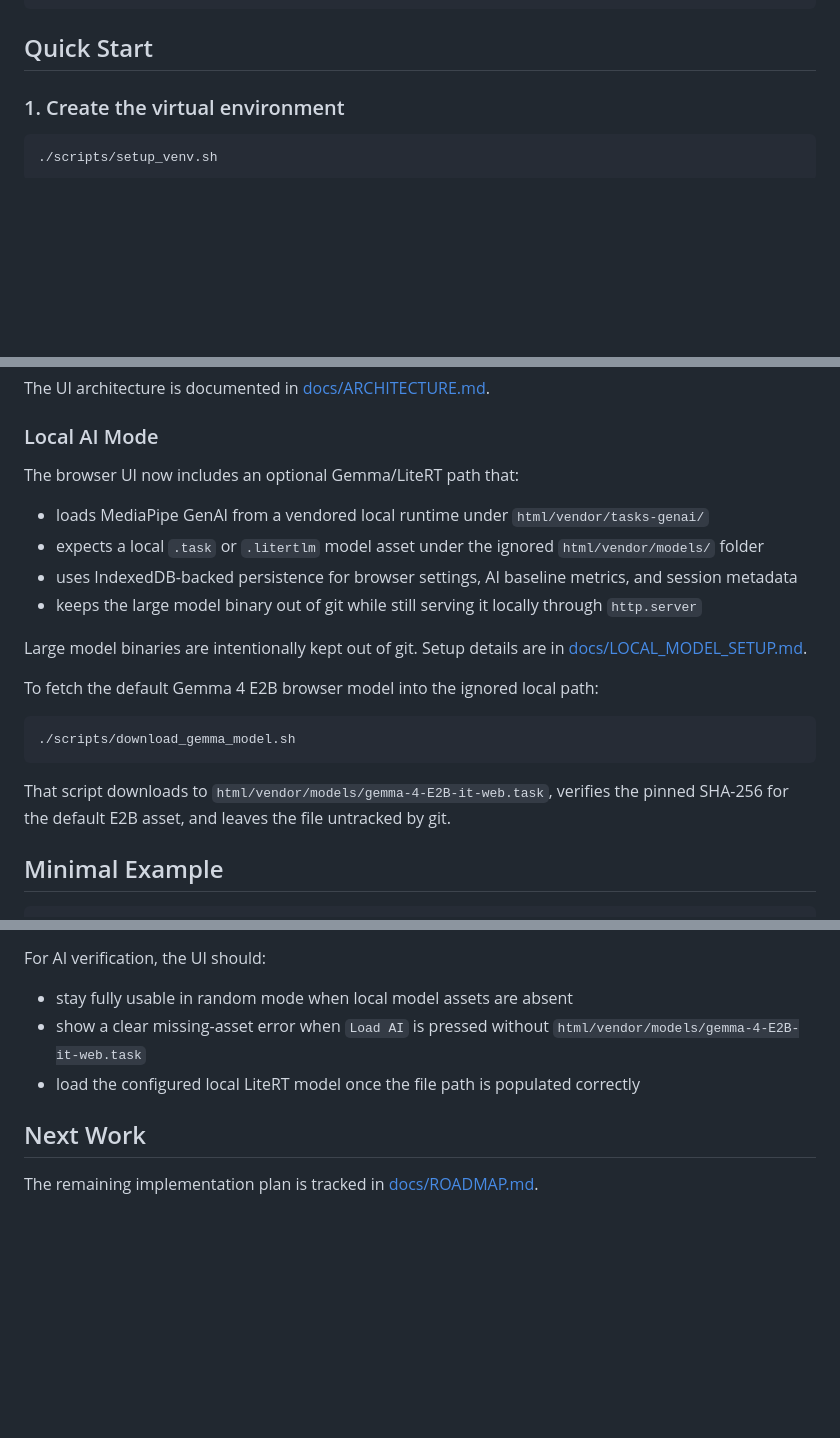
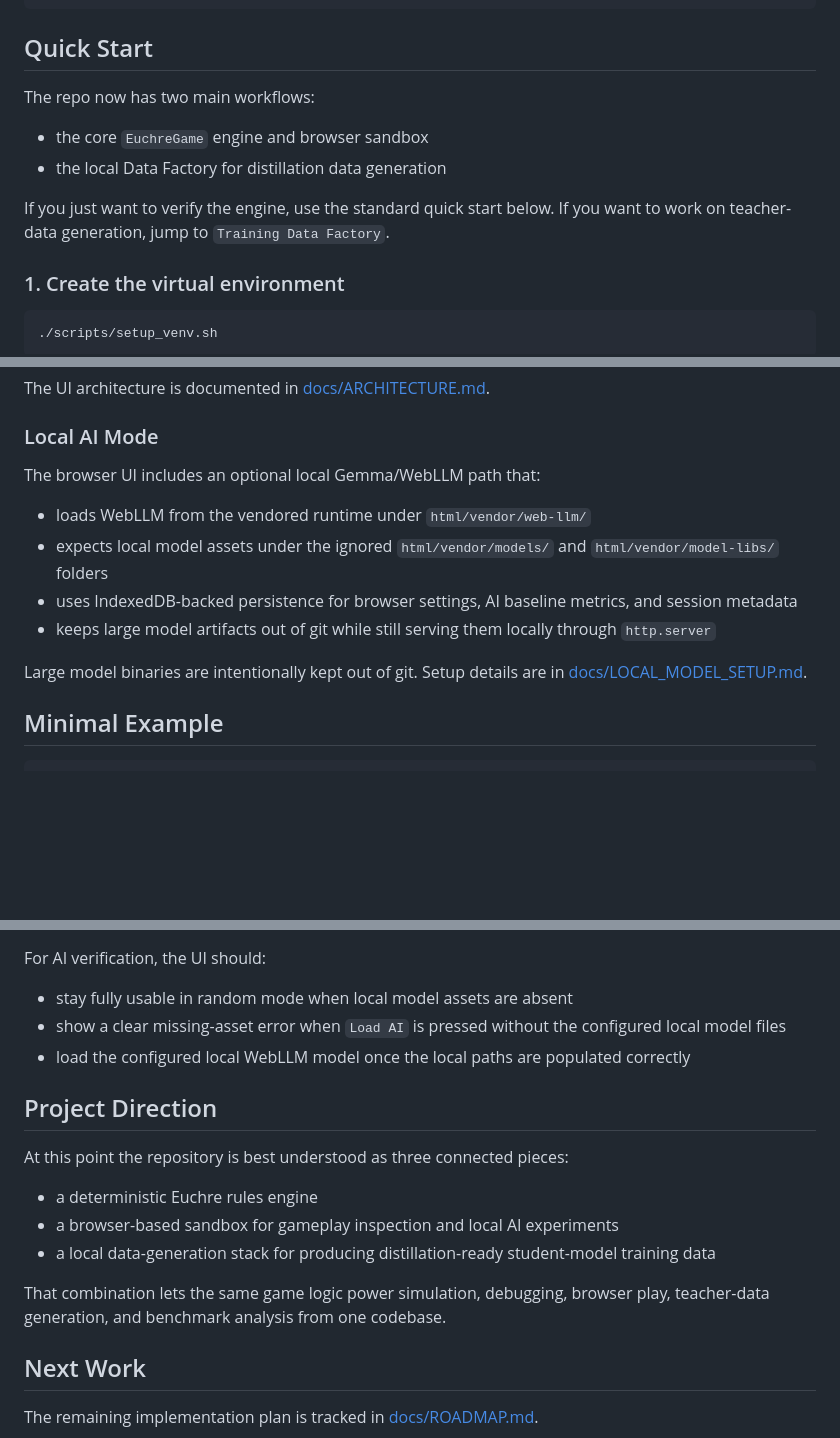
Before and after one commit to jpeckenpaugh/EuchreGame, a Markdown page: README.md, 3 parts joined by grey strips. Drawn GitHub-style; blank space fills up the shorter version.

````diff
--- a/README.md
+++ b/README.md
@@ -61,6 +61,14 @@ pyproject.toml       Package metadata and tool configuration
 ```
 
 ## Quick Start
+
+The repo now has two main workflows:
+
+- the core `EuchreGame` engine and browser sandbox
+- the local Data Factory for distillation data generation
+
+If you just want to verify the engine, use the standard quick start below. If you want to work on
+teacher-data generation, jump to `Training Data Factory`.
 
 ### 1. Create the virtual environment
 
@@ -211,24 +219,17 @@ The UI architecture is documented in [docs/ARCHITECTURE.md](/Users/jarad/git/Euc
 
 ### Local AI Mode
 
-The browser UI now includes an optional Gemma/LiteRT path that:
+The browser UI includes an optional local Gemma/WebLLM path that:
 
-- loads MediaPipe GenAI from a vendored local runtime under `html/vendor/tasks-genai/`
-- expects a local `.task` or `.litertlm` model asset under the ignored `html/vendor/models/` folder
-- uses IndexedDB-backed persistence for browser settings, AI baseline metrics, and session metadata
-- keeps the large model binary out of git while still serving it locally through `http.server`
+- loads WebLLM from the vendored runtime under `html/vendor/web-llm/`
+- expects local model assets under the ignored `html/vendor/models/` and
+  `html/vendor/model-libs/` folders
+- uses IndexedDB-backed persistence for browser settings, AI baseline metrics, and session
+  metadata
+- keeps large model artifacts out of git while still serving them locally through `http.server`
 
 Large model binaries are intentionally kept out of git. Setup details are in
 [docs/LOCAL_MODEL_SETUP.md](/Users/jarad/git/EuchreGame/docs/LOCAL_MODEL_SETUP.md).
-
-To fetch the default Gemma 4 E2B browser model into the ignored local path:
-
-```bash
-./scripts/download_gemma_model.sh
-```
-
-That script downloads to `html/vendor/models/gemma-4-E2B-it-web.task`, verifies the pinned
-SHA-256 for the default E2B asset, and leaves the file untracked by git.
 
 ## Minimal Example
 
@@ -260,8 +261,20 @@ console errors when served from `python3 -m http.server`.
 For AI verification, the UI should:
 
 - stay fully usable in random mode when local model assets are absent
-- show a clear missing-asset error when `Load AI` is pressed without `html/vendor/models/gemma-4-E2B-it-web.task`
-- load the configured local LiteRT model once the file path is populated correctly
+- show a clear missing-asset error when `Load AI` is pressed without the configured local model
+  files
+- load the configured local WebLLM model once the local paths are populated correctly
+
+## Project Direction
+
+At this point the repository is best understood as three connected pieces:
+
+- a deterministic Euchre rules engine
+- a browser-based sandbox for gameplay inspection and local AI experiments
+- a local data-generation stack for producing distillation-ready student-model training data
+
+That combination lets the same game logic power simulation, debugging, browser play, teacher-data
+generation, and benchmark analysis from one codebase.
 
 ## Next Work
 
````
Also changed, not shown: other parts of README.md (+2 -2 lines).
